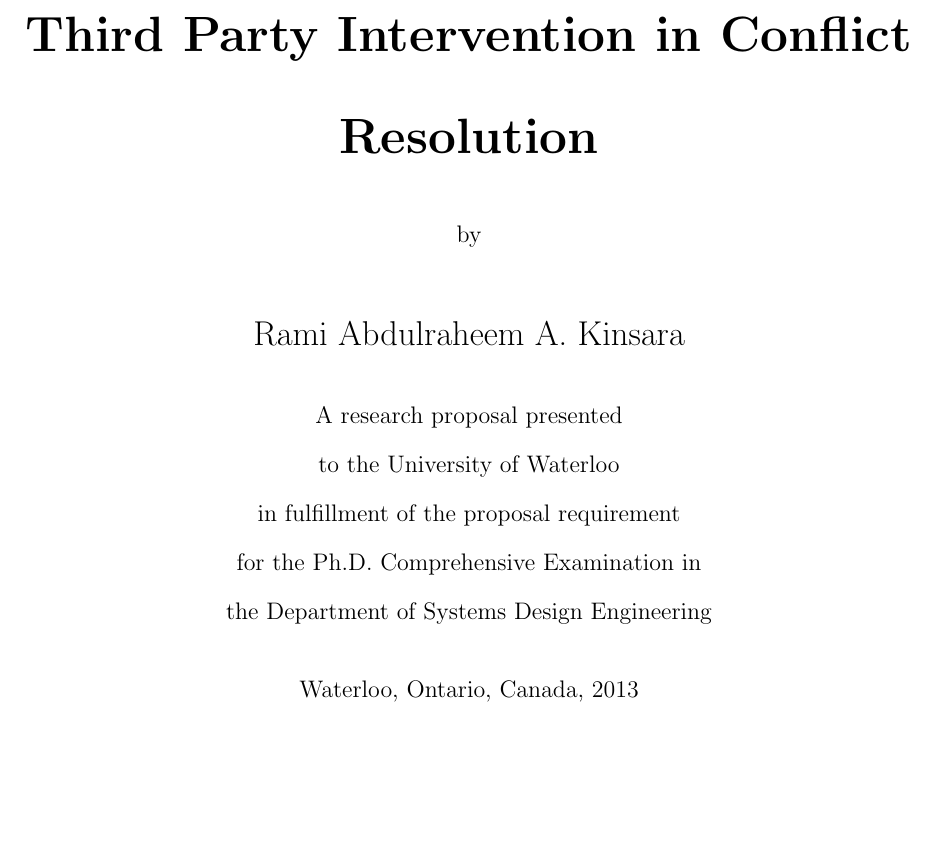
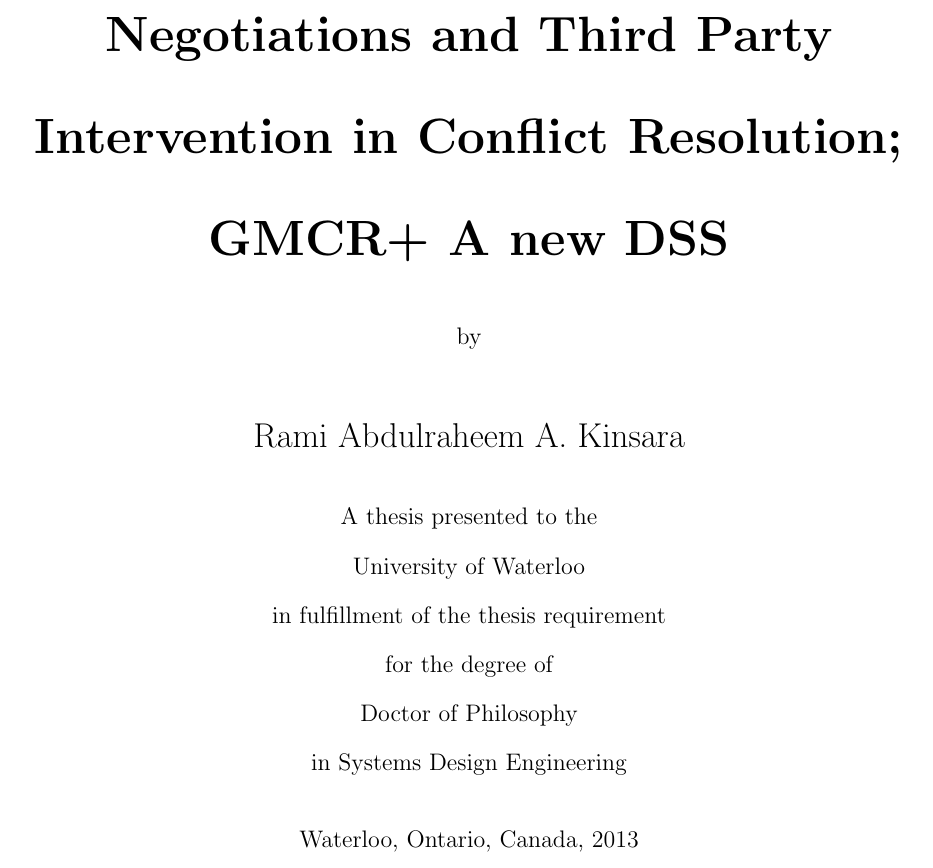
Before and after one commit to rkinsara/UW-Thesis, a LaTeX thesis (LaTeX Files/uw-ethesis.tex): part of page 1 of 60 before the commit and part of page 1 of 61 after it, cut so that both start at the same text, the shorter picture padded with empty space. Compiled offline with pdfLaTeX.

Commit message:
Changed the cover page and included PDF
Removed PDF from the ignore files and changed the title page of the
thesis

```diff
--- a/LaTeX Files/uw-ethesis.tex
+++ b/LaTeX Files/uw-ethesis.tex
@@ -240,7 +240,7 @@
         \vspace*{0.5cm}
 
         \Huge
-        {\bf Third Party Intervention in Conflict Resolution}
+        {\bf Negotiations and Third Party Intervention in Conflict Resolution; GMCR+ A new DSS}
 
         \vspace*{0.5cm}
 
@@ -256,7 +256,7 @@
         \vspace*{0.5cm}
 
         \normalsize
-        A research proposal presented \\to the University of Waterloo \\ in fulfillment of the proposal requirement \\ for the Ph.D. Comprehensive Examination in \\ the Department of Systems Design Engineering \\
+        A thesis presented to the \\ University of Waterloo \\ in fulfillment of the thesis requirement \\ for the degree of \\ Doctor of Philosophy \\ in Systems Design Engineering \\
         %A thesis \\
         %presented to the University of Waterloo \\
         %in fulfillment of the \\
```
